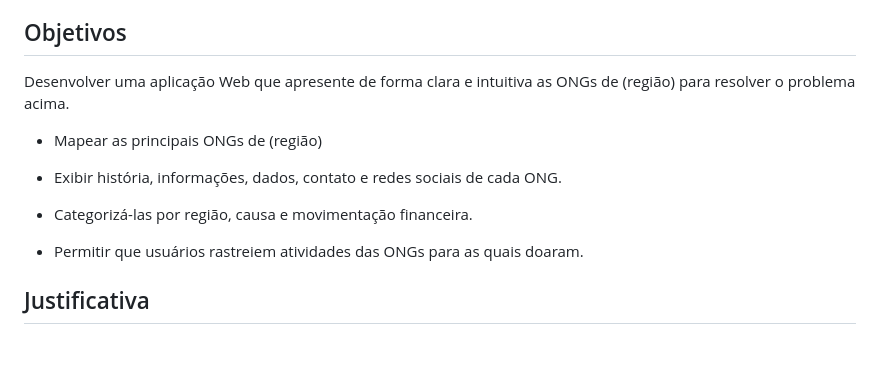
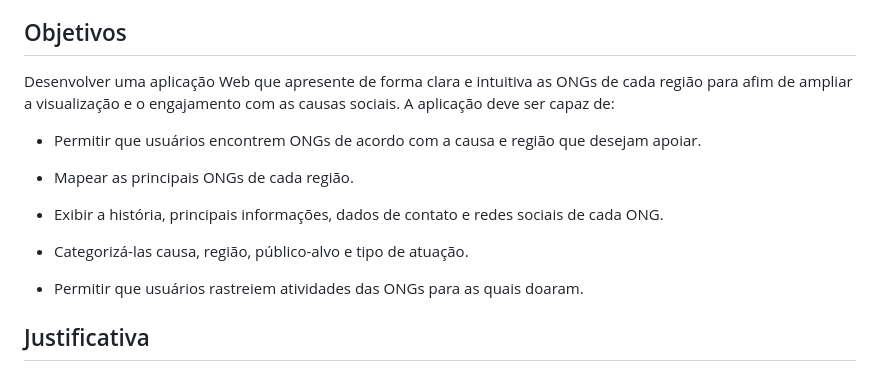
Before and after one commit to ICEI-PUC-Minas-PMV-SI/pmv-si-2023-2-pe1-t1-doacao-reacao-pmv, a Markdown page: docs/context.md, the part around the change printed below. GitHub-like rendering; blank space fills up the shorter version.

Commit message:
chore: melhoria nos objetivos

```diff
--- a/docs/context.md
+++ b/docs/context.md
@@ -15,13 +14,15 @@ De acordo com o relato a CEO do Instituto para o Desenvolvimento do Investimento
 
 ## Objetivos
 
-Desenvolver uma aplicação Web que apresente de forma clara e intuitiva as ONGs de (região) para resolver o problema acima.
+Desenvolver uma aplicação Web que apresente de forma clara e intuitiva as ONGs de cada região para afim de ampliar a visualização e o engajamento com as causas sociais. A aplicação deve ser capaz de:
 
-- Mapear as principais ONGs de (região)
+- Permitir que usuários encontrem ONGs de acordo com a causa e região que desejam apoiar.
 
-- Exibir história, informações, dados, contato e redes sociais de cada ONG.
+- Mapear as principais ONGs de cada região.
 
-- Categorizá-las por região, causa e movimentação financeira.
+- Exibir a história, principais informações, dados de contato e redes sociais de cada ONG.
+
+- Categorizá-las causa, região, público-alvo e tipo de atuação.
 
 - Permitir que usuários rastreiem atividades das ONGs para as quais doaram.
 
```
Also changed, not shown: other parts of docs/context.md (+0 -1 lines).
